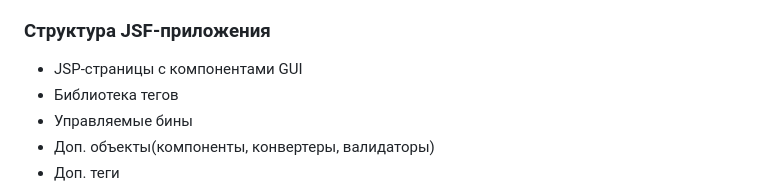
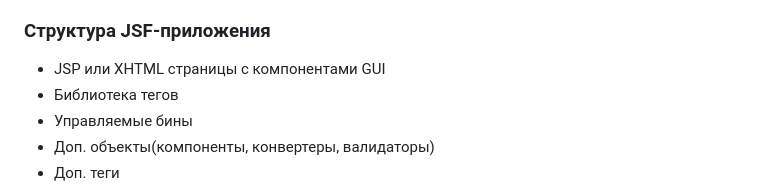
Before and after one commit to web-labs/Web-Lab-3, a Markdown page: theory.md, the part around the change. Rendered like a GitHub page.

```diff
--- a/theory.md
+++ b/theory.md
@@ -29,7 +29,7 @@
 - Сложность разработки собственных компонентов.
 
 ### Структура JSF-приложения
-- JSP-страницы с компонентами GUI
+- JSP или XHTML страницы с компонентами GUI
 - Библиотека тегов
 - Управляемые бины
 - Доп. объекты(компоненты, конвертеры, валидаторы)
```
